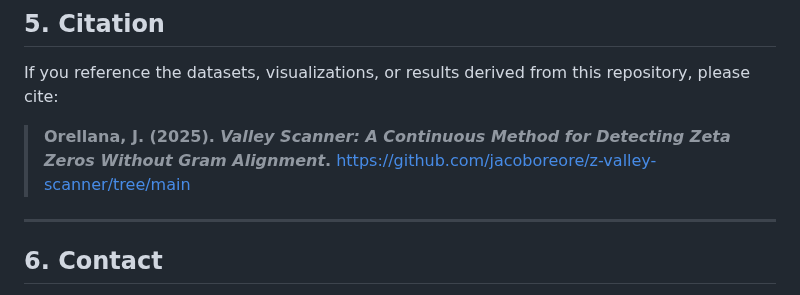
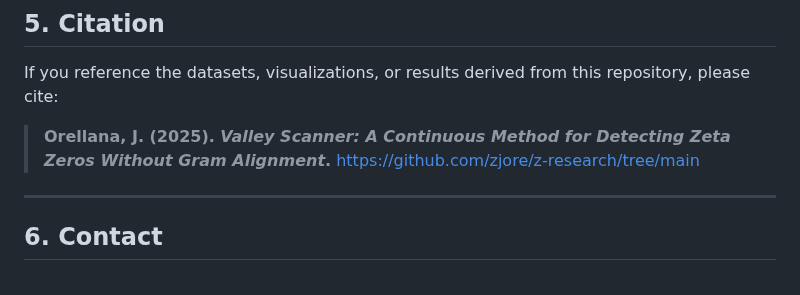
Before and after one commit to zjore/z-research, a Markdown page: LICENCE.md, the part around the change. Drawn GitHub-style.

```diff
--- a/LICENCE.md
+++ b/LICENCE.md
@@ -81,7 +81,7 @@ OTHER DEALINGS IN THE SOFTWARE.
 If you reference the datasets, visualizations, or results derived from this repository, please cite:
 
 > **Orellana, J. (2025). *Valley Scanner: A Continuous Method for Detecting Zeta Zeros Without Gram Alignment*.**
-> [https://github.com/jacoboreore/z-valley-scanner/tree/main](https://github.com/jacoboreore/z-valley-scanner/tree/main)
+> [https://github.com/zjore/z-research/tree/main](https://github.com/zjore/z-research/tree/main)
 
 ---
 
```
Also changed, not shown: README.md (+3 -3 lines).
